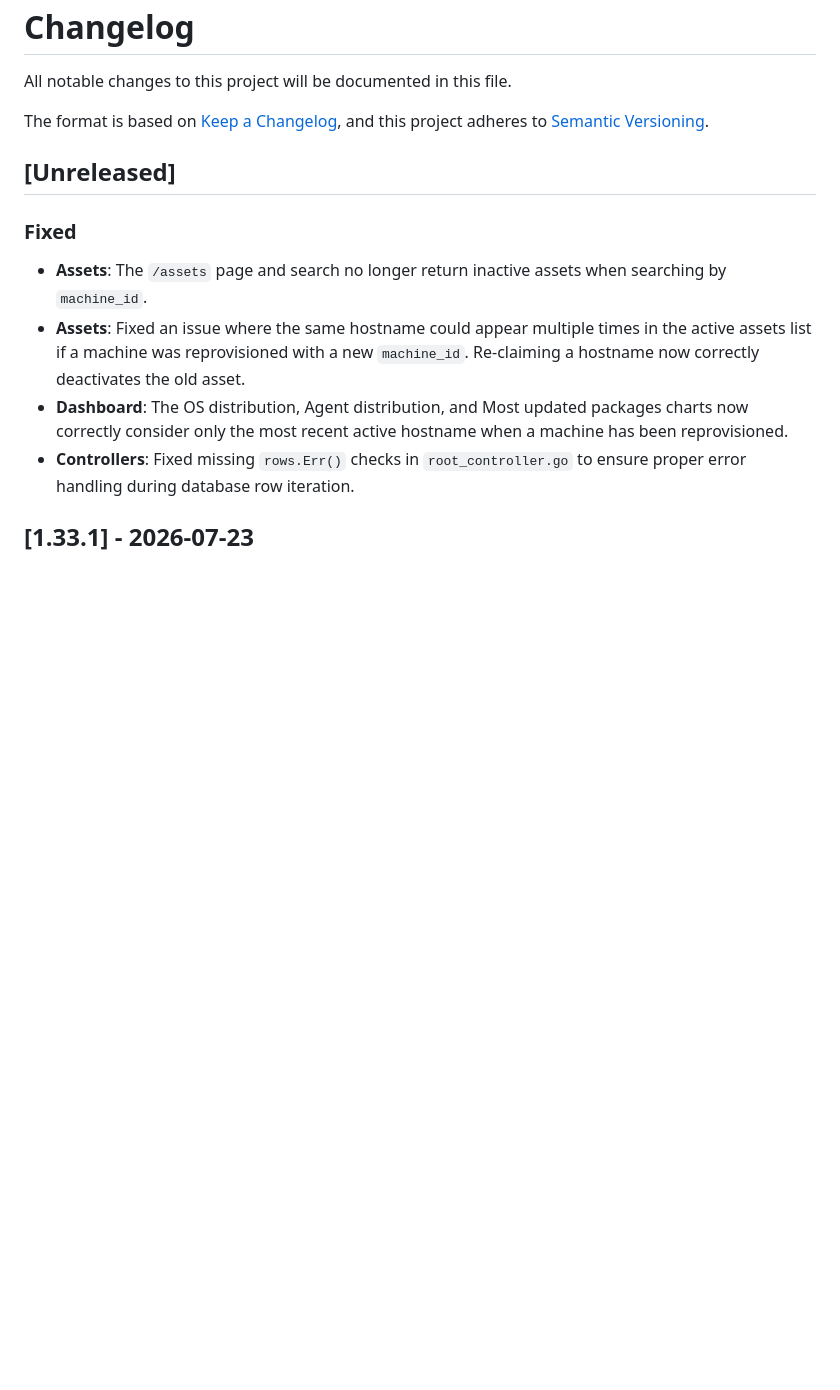
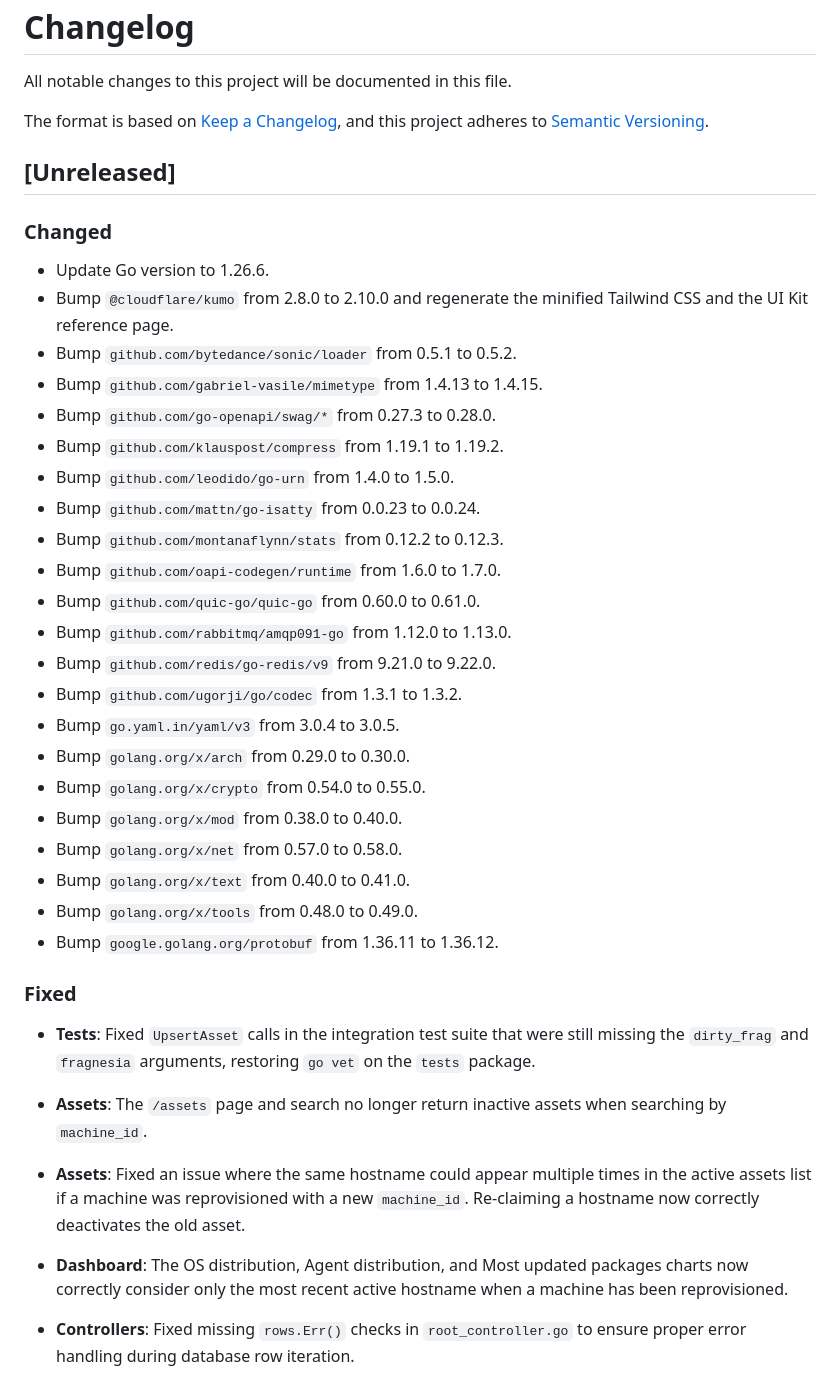
Before and after one commit to txlog/server, a Markdown page: CHANGELOG.md, the part around the change. Rendered like a GitHub page; blank space fills up the shorter version.

Commit message:
chore: update CHANGELOG

```diff
--- a/CHANGELOG.md
+++ b/CHANGELOG.md
@@ -20,7 +20,37 @@ Versioning](https://semver.org/spec/v2.0.0.html).
 
 ## [Unreleased]
 
+### Changed
+
+- Update Go version to 1.26.6.
+- Bump `@cloudflare/kumo` from 2.8.0 to 2.10.0 and regenerate the minified
+  Tailwind CSS and the UI Kit reference page.
+- Bump `github.com/bytedance/sonic/loader` from 0.5.1 to 0.5.2.
+- Bump `github.com/gabriel-vasile/mimetype` from 1.4.13 to 1.4.15.
+- Bump `github.com/go-openapi/swag/*` from 0.27.3 to 0.28.0.
+- Bump `github.com/klauspost/compress` from 1.19.1 to 1.19.2.
+- Bump `github.com/leodido/go-urn` from 1.4.0 to 1.5.0.
+- Bump `github.com/mattn/go-isatty` from 0.0.23 to 0.0.24.
+- Bump `github.com/montanaflynn/stats` from 0.12.2 to 0.12.3.
+- Bump `github.com/oapi-codegen/runtime` from 1.6.0 to 1.7.0.
+- Bump `github.com/quic-go/quic-go` from 0.60.0 to 0.61.0.
+- Bump `github.com/rabbitmq/amqp091-go` from 1.12.0 to 1.13.0.
+- Bump `github.com/redis/go-redis/v9` from 9.21.0 to 9.22.0.
+- Bump `github.com/ugorji/go/codec` from 1.3.1 to 1.3.2.
+- Bump `go.yaml.in/yaml/v3` from 3.0.4 to 3.0.5.
+- Bump `golang.org/x/arch` from 0.29.0 to 0.30.0.
+- Bump `golang.org/x/crypto` from 0.54.0 to 0.55.0.
+- Bump `golang.org/x/mod` from 0.38.0 to 0.40.0.
+- Bump `golang.org/x/net` from 0.57.0 to 0.58.0.
+- Bump `golang.org/x/text` from 0.40.0 to 0.41.0.
+- Bump `golang.org/x/tools` from 0.48.0 to 0.49.0.
+- Bump `google.golang.org/protobuf` from 1.36.11 to 1.36.12.
+
 ### Fixed
+
+- **Tests**: Fixed `UpsertAsset` calls in the integration test suite that were
+  still missing the `dirty_frag` and `fragnesia` arguments, restoring `go vet`
+  on the `tests` package.
 
 - **Assets**: The `/assets` page and search no longer return inactive assets
   when searching by `machine_id`.
```
